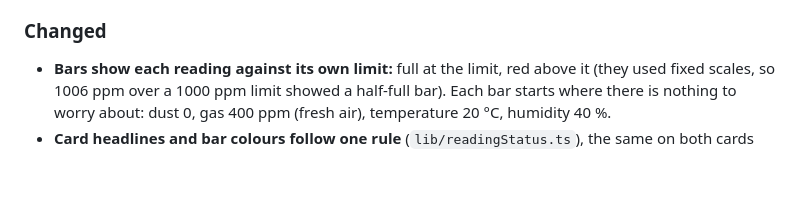
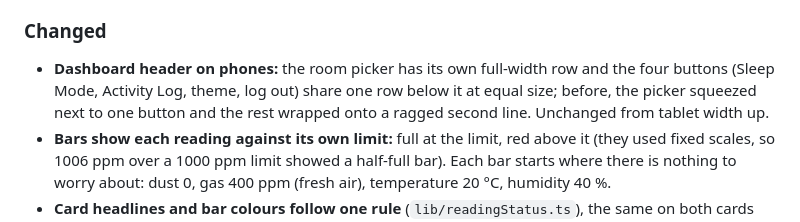
Before and after one commit to anake-an/asthma-monitoring-system, a Markdown page: CHANGELOG.md, the part around the change. GitHub-like rendering; blank space fills up the shorter version.

Commit message:
docs: changelog entry for the phone header layout

```diff
--- a/CHANGELOG.md
+++ b/CHANGELOG.md
@@ -19,6 +19,7 @@ All notable changes to RespiroSync. Format based on [Keep a Changelog](https://k
 - **Your limit is a cap, with an optional lock (all four limits):** the value set in Smart Alerts is the maximum; with AI optimization on, the AI may lower the effective limit when the room is unusual, never raise it above your value, and never changes a locked limit. Sliders stay usable with AI on. The dashboard marks limits the AI lowered ("AI"), locked limits ("locked") and limits inside the room's usual range ("!": expect frequent alerts). Existing limits become caps on upgrade. `ai:optimize` re-publishes to devices only when a limit changes.
 
 ### Changed
+- **Dashboard header on phones:** the room picker has its own full-width row and the four buttons (Sleep Mode, Activity Log, theme, log out) share one row below it at equal size; before, the picker squeezed next to one button and the rest wrapped onto a ragged second line. Unchanged from tablet width up.
 - **Bars show each reading against its own limit:** full at the limit, red above it (they used fixed scales, so 1006 ppm over a 1000 ppm limit showed a half-full bar). Each bar starts where there is nothing to worry about: dust 0, gas 400 ppm (fresh air), temperature 20 °C, humidity 40 %.
 - **Card headlines and bar colours follow one rule** (`lib/readingStatus.ts`), the same on both cards and in standby mode: green below the limit, amber when near it (dust and gas within 20 %, temperature within 2 °C, humidity within 5 %), red above it. The climate card could say "Comfortable" over two amber bars before. Air quality now reads like room climate: **Clean Air** (dust ≤ 15) / **Fair Air** (≤ 35) / **Dusty** (> 35), **Slightly Dusty** / **Slightly Stuffy** (gas) near a limit, **Action Needed** above one. All four bars share the same colours (gas was purple, temperature and humidity blue).
 - Default humidity limit for new accounts 75 % (was 60 %, which alarmed constantly in Malaysian indoor air).
```
